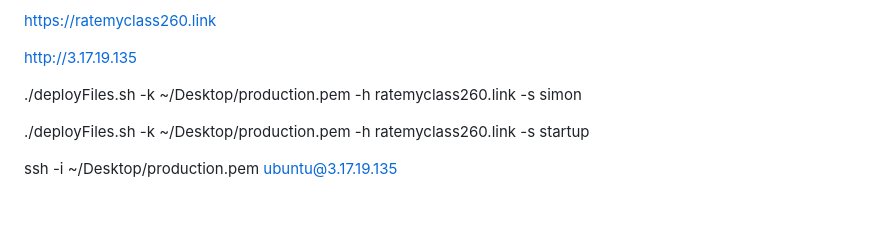
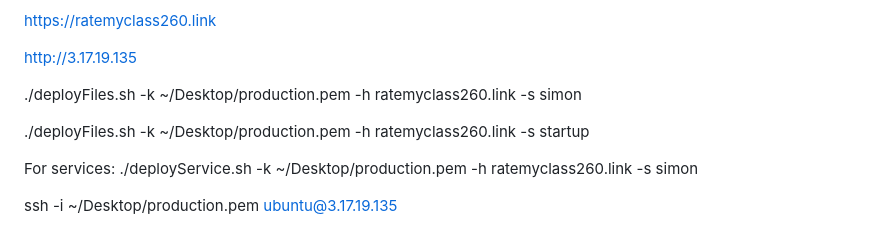
Before and after one commit to Centerearth/startup, a Markdown page: README.md, the part around the change. Rendered like a GitHub page; blank space fills up the shorter version.

```diff
--- a/README.md
+++ b/README.md
@@ -10,6 +10,9 @@ http://3.17.19.135
 ./deployFiles.sh -k ~/Desktop/production.pem -h ratemyclass260.link -s simon
 
 ./deployFiles.sh -k ~/Desktop/production.pem -h ratemyclass260.link -s startup
+
+For services:
+ ./deployService.sh -k ~/Desktop/production.pem -h ratemyclass260.link -s simon
 
 ssh -i ~/Desktop/production.pem ubuntu@3.17.19.135
 
```
